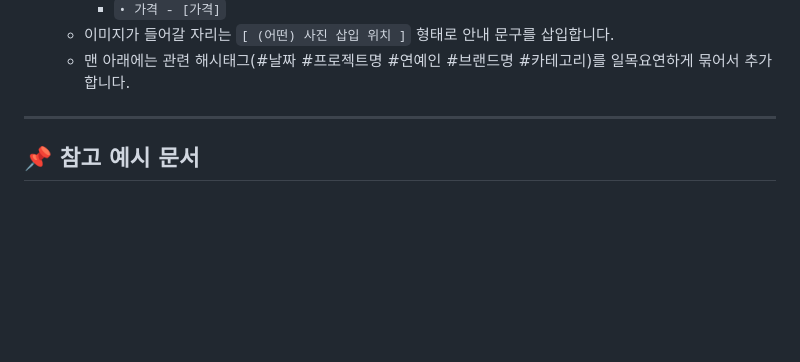
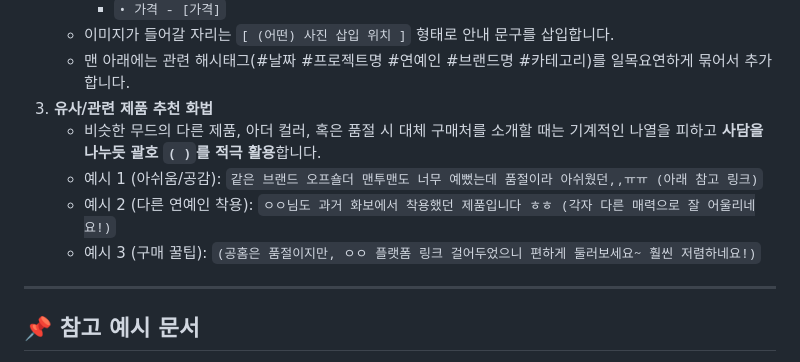
Before and after one commit to dldcom/zigzag, a Markdown page: BLOG_STYLE_DATABASE.md, the part around the change. Rendered like a GitHub page; blank space fills up the shorter version.

Commit message:
Add specific rules for introducing similar and related products

```diff
--- a/BLOG_STYLE_DATABASE.md
+++ b/BLOG_STYLE_DATABASE.md
@@ -19,6 +19,11 @@
      * `• 가격 - [가격]`
    * 이미지가 들어갈 자리는 `[ (어떤) 사진 삽입 위치 ]` 형태로 안내 문구를 삽입합니다.
    * 맨 아래에는 관련 해시태그(#날짜 #프로젝트명 #연예인 #브랜드명 #카테고리)를 일목요연하게 묶어서 추가합니다.
+3. **유사/관련 제품 추천 화법**
+   * 비슷한 무드의 다른 제품, 아더 컬러, 혹은 품절 시 대체 구매처를 소개할 때는 기계적인 나열을 피하고 **사담을 나누듯 괄호 `( )`를 적극 활용**합니다.
+   * 예시 1 (아쉬움/공감): `같은 브랜드 오프숄더 맨투맨도 너무 예뻤는데 품절이라 아쉬웠던,,ㅠㅠ (아래 참고 링크)`
+   * 예시 2 (다른 연예인 착용): `ㅇㅇ님도 과거 화보에서 착용했던 제품입니다 ㅎㅎ (각자 다른 매력으로 잘 어울리네요!)`
+   * 예시 3 (구매 꿀팁): `(공홈은 품절이지만, ㅇㅇ 플랫폼 링크 걸어두었으니 편하게 둘러보세요~ 훨씬 저렴하네요!)`
 
 ---
 
```
